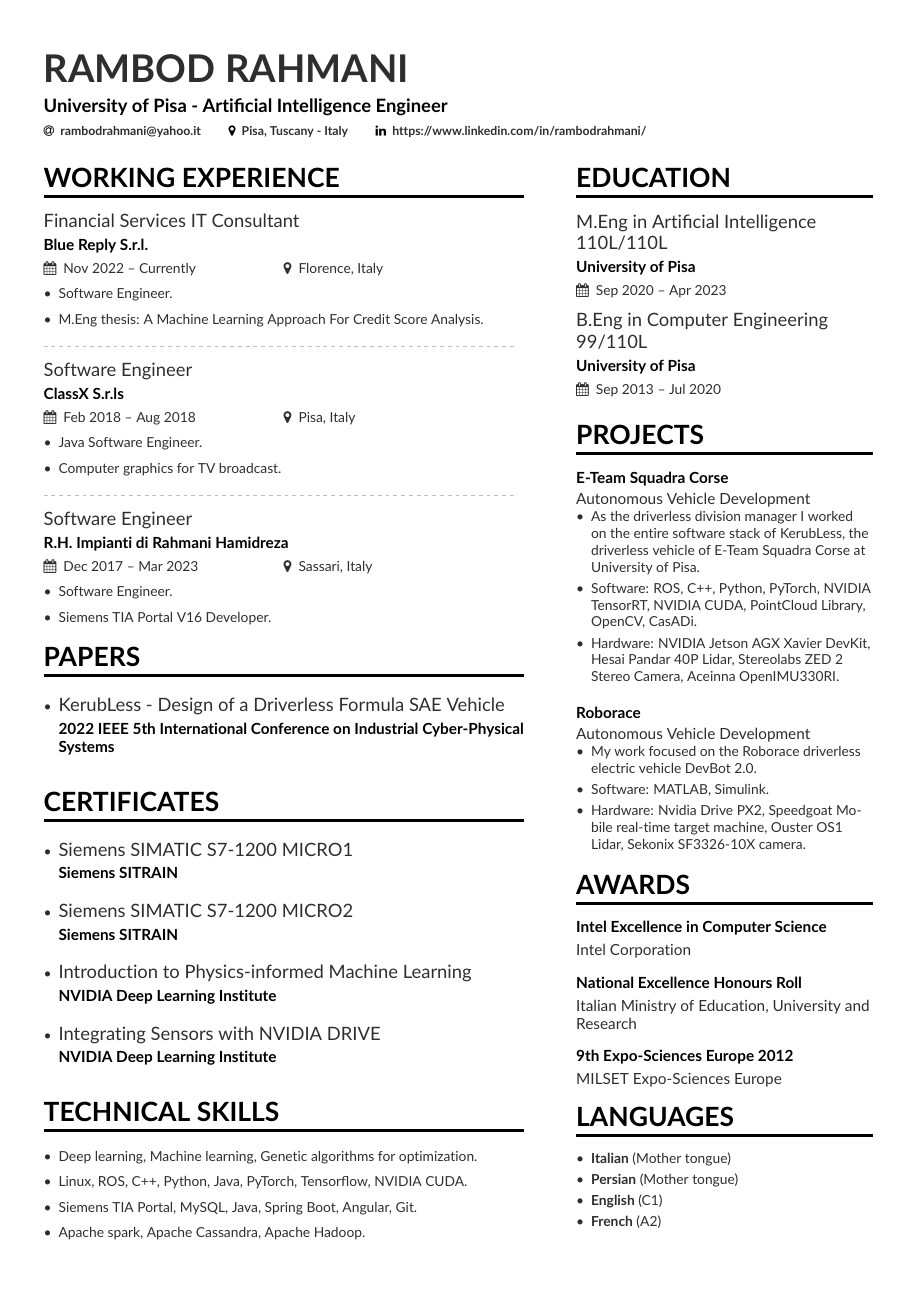
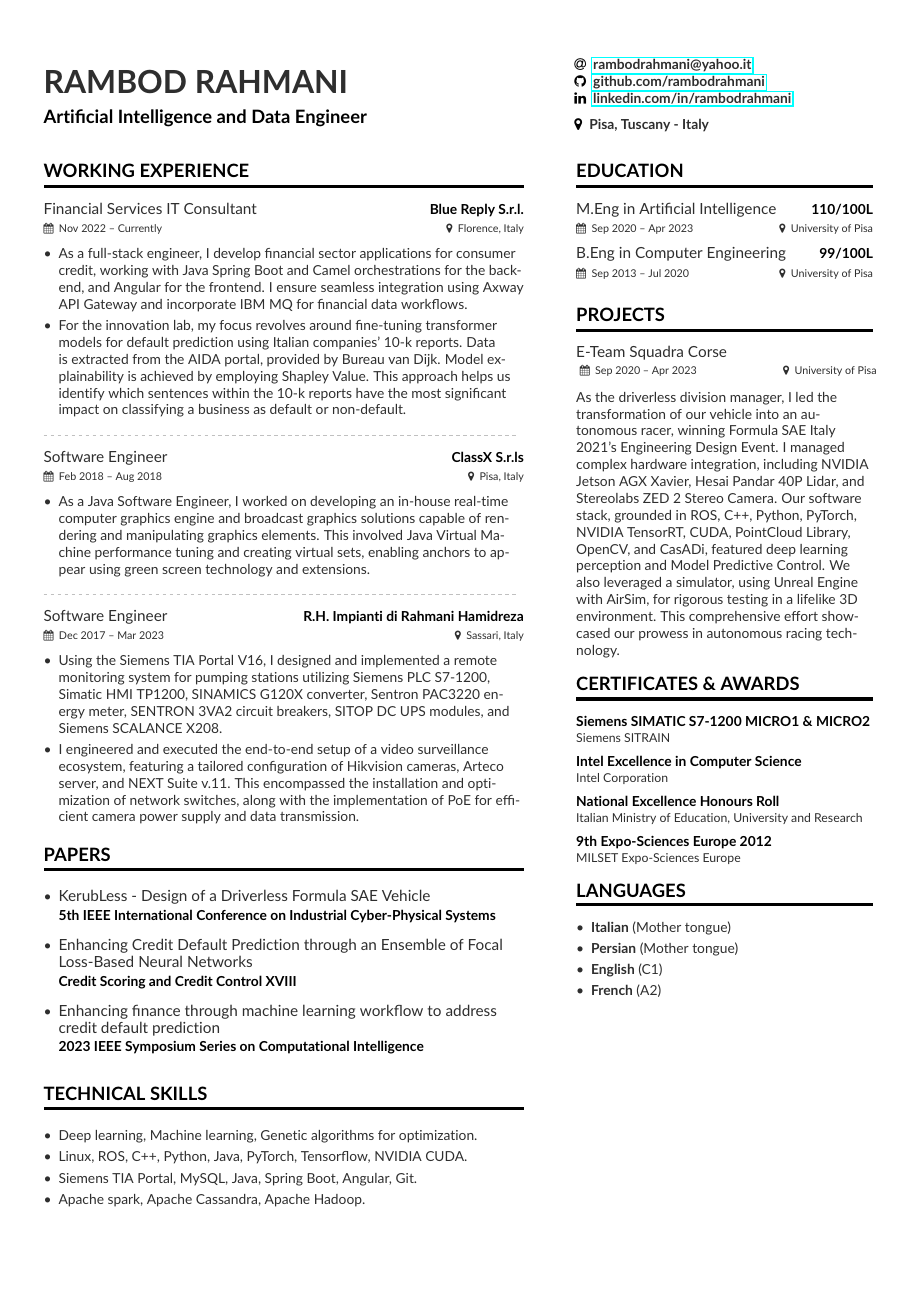
Before and after one commit to rambodrahmani/cv, a LaTeX CV (main.tex, which reads altacv.cls, page1sidebar.tex): the whole page. Compiled offline with pdfLaTeX.

Commit message:
Update cv layout and content.

```diff
--- a/altacv.cls
+++ b/altacv.cls
@@ -202,12 +193,12 @@
   \multirow{4}{*}{\Large\color{accent}#1} & \bfseries\textcolor{emphasis}{#2}\\
   & #3
   \end{tabularx}%
-  %\smallskip
+  %\vspace{1pt}
 }
 
 \newcommand{\cvproject}[1]{%
-  {\textbf{\color{accent}#1}\par}
-  \smallskip\normalsize
+  {\textbf{\small\color{accent}#1}\par}
+  \vspace{1pt}\footnotesize
 }
 
 \newcommand{\cvtag}[1]{%
@@ -276,7 +267,7 @@
 }
 
 \newcommand{\cvref}[3]{%
-  \smallskip
+  \vspace{1pt}
   \textcolor{emphasis}{\textbf{#1}}\par
   \begin{description}[font=\color{accent},style=multiline,leftmargin=1.35em]
   \item[\normalfont\emailsymbol] #2
--- a/main.tex
+++ b/main.tex
@@ -7,6 +7,7 @@
   \usepackage[T1]{fontenc}
   \usepackage[default]{lato}
 \fi
+\usepackage{hyperref}
 \definecolor{VividPurple}{HTML}{000000}
 \definecolor{SlateGrey}{HTML}{2E2E2E}
 \definecolor{LightGrey}{HTML}{2E2E2E}
@@ -20,59 +21,42 @@
 
 \begin{document}
 \name{Rambod Rahmani}
-\tagline{University of Pisa - Artificial Intelligence Engineer}
-% Cropped to square from https://en.wikipedia.org/wiki/Marissa_Mayer#/media/File:Marissa_Mayer_May_2014_(cropped).jpg, CC-BY 2.0
-%\photo{3.3cm}{profile.jpg}
+\tagline{Artificial Intelligence and Data Engineer}
 \personalinfo{%
-  % Not all of these are required!
-  % You can add your own with \printinfo{symbol}{detail}
-  \email{rambodrahmani@yahoo.it}
-%   \phone{000-00-0000}
-%  \mailaddress{Address, Street, 00000 County}
+  \email{\href{mailto:rambodrahmani@yahoo.it}{rambodrahmani@yahoo.it}}\\
+  \github{\href{https://github.com/rambodrahmani}{github.com/rambodrahmani}}\\
+  \linkedin{\href{https://linkedin.com/in/rambodrahmani}{linkedin.com/in/rambodrahmani}}\\
+  \medskip
   \location{Pisa, Tuscany - Italy}
-%  \homepage{marissamayr.tumblr.com/}
-%  \twitter{@marissamayer}
-  \linkedin{https://www.linkedin.com/in/rambodrahmani/}
-%   \orcid{orcid.org/0000-0000-0000-0000} % Obviously making this up too. If you want to use this field (and also other academicons symbols), add "academicons" option to \documentclass{altacv}
 }
 
-%% Make the header extend all the way to the right, if you want.
 \begin{fullwidth}
 \makecvheader
 \end{fullwidth}
 
-%% Depending on your tastes, you may want to make fonts of itemize environments slightly smaller
 \AtBeginEnvironment{itemize}{\small}
 
-%% Provide the file name containing the sidebar contents as an optional parameter to \cvsection.
-%% You can always just use \marginpar{...} if you do
-%% not need to align the top of the contents to any
-%% \cvsection title in the "main" bar.
 \cvsection[page1sidebar]{Working Experience}
 
 \cvevent{Financial Services IT Consultant}{Blue Reply S.r.l.}{Nov 2022 -- Currently}{Florence, Italy}
 \begin{itemize}
-\item Software Engineer.
-\smallskip
-\item M.Eng thesis: A Machine Learning Approach For Credit Score Analysis.
+\item As a full-stack engineer, I develop financial sector applications for consumer credit, working with Java Spring Boot and Camel orchestrations for the backend, and Angular for the frontend. I ensure seamless integration using Axway API Gateway and incorporate IBM MQ for financial data workflows.
+\item For the innovation lab, my focus revolves around fine-tuning transformer models for default prediction using Italian companies' 10-k reports. Data is extracted from the AIDA portal, provided by Bureau van Dijk. Model explainability is achieved by employing Shapley Value. This approach helps us identify which sentences within the 10-k reports have the most significant impact on classifying a business as default or non-default.
 \end{itemize}
 
 \divider
 
 \cvevent{Software Engineer}{ClassX S.r.ls}{Feb 2018 -- Aug 2018}{Pisa, Italy}
 \begin{itemize}
-\item Java Software Engineer.
-\smallskip
-\item Computer graphics for TV broadcast.
+\item As a Java Software Engineer, I worked on developing an in-house real-time computer graphics engine and broadcast graphics solutions capable of rendering and manipulating graphics elements. This involved Java Virtual Machine performance tuning and creating virtual sets, enabling anchors to appear using green screen technology and extensions.
 \end{itemize}
 
 \divider
 
 \cvevent{Software Engineer}{R.H. Impianti di Rahmani Hamidreza}{Dec 2017 -- Mar 2023}{Sassari, Italy}
 \begin{itemize}
-\item Software Engineer.
-\smallskip
-\item Siemens TIA Portal V16 Developer.
+\item Using the Siemens TIA Portal V16, I designed and implemented a remote monitoring system for pumping stations utilizing Siemens PLC S7-1200, Simatic HMI TP1200, SINAMICS G120X converter, Sentron PAC3220 energy meter, SENTRON 3VA2 circuit breakers, SITOP DC UPS modules, and Siemens SCALANCE X208.
+\item I engineered and executed the end-to-end setup of a video surveillance ecosystem, featuring a tailored configuration of Hikvision cameras, Arteco server, and NEXT Suite v.11. This encompassed the installation and optimization of network switches, along with the implementation of PoE for efficient camera power supply and data transmission.
 \end{itemize}
 
 %\divider
@@ -80,27 +64,17 @@
 \cvsection{Papers}
 \smallskip
 \begin{itemize}
-\item \cvevent{KerubLess - Design of a Driverless Formula SAE Vehicle}{2022 IEEE 5th International Conference on Industrial Cyber-Physical Systems}{}{}
-\end{itemize}
-
-\cvsection{Certificates}
-\smallskip
-\begin{itemize}
-  \item \cvevent{Siemens SIMATIC S7-1200 MICRO1}{Siemens SITRAIN}{}{}
-  \item \cvevent{Siemens SIMATIC S7-1200 MICRO2}{Siemens SITRAIN}{}{}
-  \item \cvevent{Introduction to Physics-informed Machine Learning}{NVIDIA Deep Learning Institute}{}{}
-  \item \cvevent{Integrating Sensors with NVIDIA DRIVE}{NVIDIA Deep Learning Institute}{}{}
+\item \cvevent{KerubLess - Design of a Driverless Formula SAE Vehicle}{\\5th IEEE International Conference on Industrial Cyber-Physical Systems}{}{}
+\item \cvevent{Enhancing Credit Default Prediction through an Ensemble of Focal Loss-Based Neural Networks}{\\Credit Scoring and Credit Control XVIII}{}{}
+\item \cvevent{Enhancing finance through machine learning workflow to address credit default prediction}{\\2023 IEEE Symposium Series on Computational Intelligence}{}{}
 \end{itemize}
 
 \cvsection{Technical Skills}
 \smallskip
 \begin{itemize}
 \item Deep learning, Machine learning, Genetic algorithms for optimization.
-\smallskip
 \item Linux, ROS, C++, Python, Java, PyTorch, Tensorflow, NVIDIA CUDA.
-\smallskip
 \item Siemens TIA Portal, MySQL, Java, Spring Boot, Angular, Git.
-\smallskip
 \item Apache spark, Apache Cassandra, Apache Hadoop.
 \end{itemize}
 \clearpage
--- a/page1sidebar.tex
+++ b/page1sidebar.tex
@@ -1,7 +1,7 @@
 
 \cvsection{Education}
-\cvevent{M.Eng in Artificial Intelligence 110L/110L}{University of Pisa}{Sep 2020 -- Apr 2023}{}
-\cvevent{B.Eng in Computer Engineering 99/110L}{University of Pisa}{Sep 2013 -- Jul 2020}{}
+\cvevent{M.Eng in Artificial Intelligence}{110/100L}{Sep 2020 -- Apr 2023}{University of Pisa}
+\cvevent{B.Eng in Computer Engineering}{99/100L}{Sep 2013 -- Jul 2020}{University of Pisa}
 % \cvachievement{\faTrophy}{}{Received accolades at Atos for Best Performance in team.}
 % \cvachievement{\faTrophy}{}{Received Best Debut Award at Atos. }
 % %\divider
@@ -28,29 +28,17 @@
 %\cvevent{B.S.\ in Symbolic Systems}{Stanford University}{Sept 1993 -- June 1997}{}
 
 \cvsection{Projects}
-\cvproject{E-Team Squadra Corse}{Autonomous Vehicle Development}
-\begin{itemize}
-\item As the driverless division manager I worked on the entire software stack of KerubLess, the driverless vehicle of E-Team Squadra Corse at University of Pisa.
-\item Software: ROS, C++, Python, PyTorch, NVIDIA TensorRT, NVIDIA CUDA, PointCloud Library, OpenCV, CasADi.
-\item Hardware: NVIDIA Jetson AGX Xavier DevKit, Hesai Pandar 40P Lidar, Stereolabs ZED 2 Stereo Camera, Aceinna OpenIMU330RI.
-\end{itemize}
+\cvevent{E-Team Squadra Corse}{}{Sep 2020 -- Apr 2023}{University of Pisa}
+As the driverless division manager, I led the transformation of our vehicle into an autonomous racer, winning Formula SAE Italy 2021's Engineering Design Event. I managed complex hardware integration, including NVIDIA Jetson AGX Xavier, Hesai Pandar 40P Lidar, and Stereolabs ZED 2 Stereo Camera. Our software stack, grounded in ROS, C++, Python, PyTorch, NVIDIA TensorRT, CUDA, PointCloud Library, OpenCV, and CasADi, featured deep learning perception and Model Predictive Control. We also leveraged a simulator, using Unreal Engine with AirSim, for rigorous testing in a lifelike 3D environment. This comprehensive effort showcased our prowess in autonomous racing technology.
+
+\cvsection{Certificates \& Awards}
+\cvproject{Siemens SIMATIC S7-1200 MICRO1 \& MICRO2}{Siemens SITRAIN}\\
 \smallskip
 \smallskip
-\smallskip
-\cvproject{Roborace}{Autonomous Vehicle Development}
-\begin{itemize}
-\item My work focused on the Roborace driverless electric vehicle DevBot 2.0.
-\item Software: MATLAB, Simulink.
-\item Hardware: Nvidia Drive PX2, Speedgoat Mobile real-time target machine, Ouster OS1 Lidar, Sekonix SF3326-10X camera.
-\end{itemize}
-
-\cvsection{Awards}
 \cvproject{Intel Excellence in Computer Science}{Intel Corporation}\\
 \smallskip
 \smallskip
-\smallskip
 \cvproject{National Excellence Honours Roll}{Italian Ministry of Education, University and Research}\\
-\smallskip
 \smallskip
 \smallskip
 \cvproject{9th Expo-Sciences Europe 2012}{MILSET Expo-Sciences Europe}
```
Also changed, not shown: cover.jpeg, main.pdf, altacv.cls (39 more changed lines).
